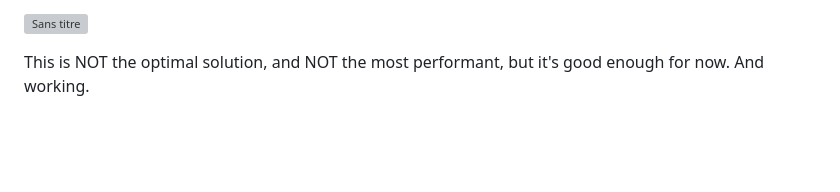
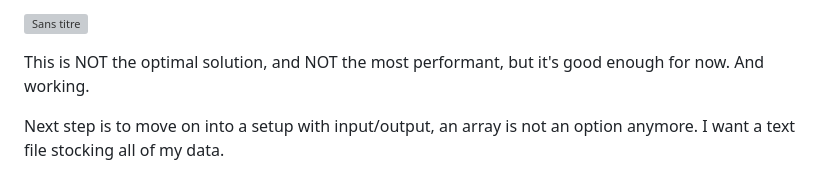
Before and after one commit to Khabibulix/Mono-Python, a Markdown page: 2023/BookWorm/README.md, the part around one of its changes. Rendered like a GitHub page; blank space fills up the shorter version; grey boxes are pictures that could not be loaded.

```diff
--- a/2023/BookWorm/README.md
+++ b/2023/BookWorm/README.md
@@ -52,3 +52,5 @@ Let's be honest here, TDD is not necessary here, but i'll learn pytest aside. I'
 ![Sans titre](https://github.com/Khabibulix/Mono-Python/assets/80721211/41e6b096-c9de-48ce-85b4-0db5765f34e2)
 
 This is NOT the optimal solution, and NOT the most performant, but it's good enough for now. And working.
+
+Next step is to move on into a setup with input/output, an array is not an option anymore. I want a text file stocking all of my data.
```
Also changed, not shown: other parts of 2023/BookWorm/README.md (+7 -7 lines).
